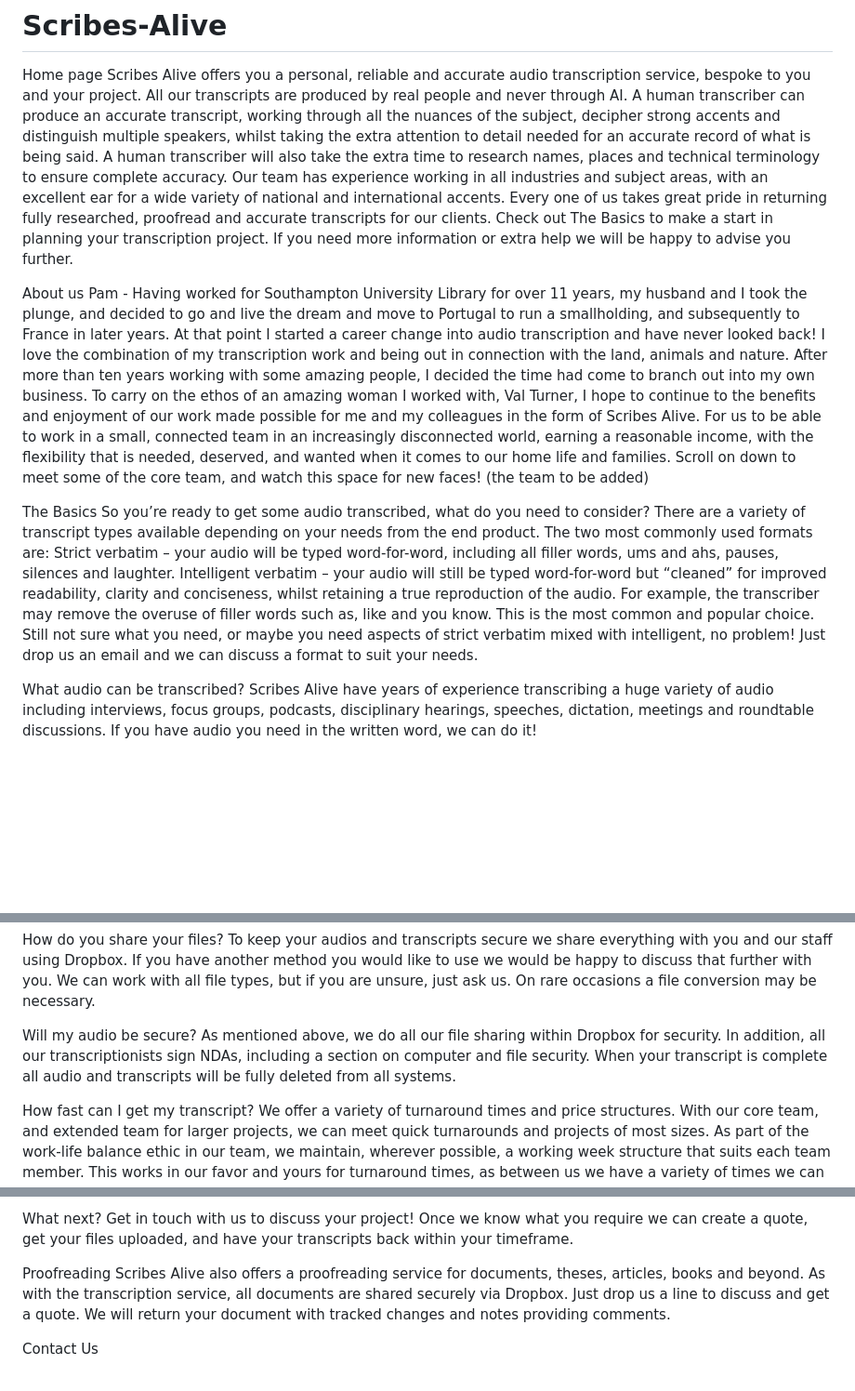
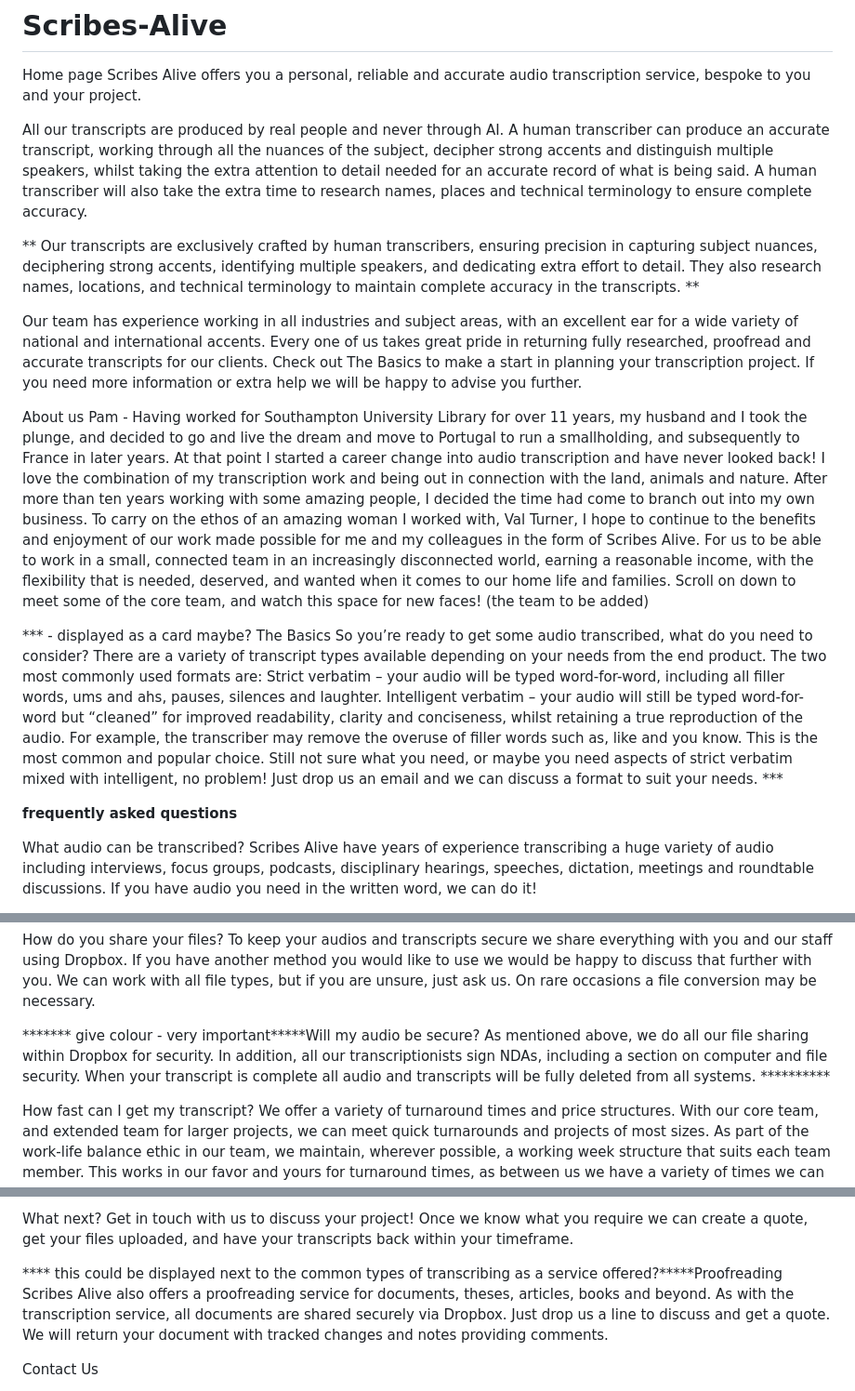
Before and after one commit to StaceyRb89/Scribes-Alive, a Markdown page: README.md, 3 parts joined by grey strips. Shown: that part at 93% size. Rendered like a GitHub page; blank space fills up the shorter version.

Commit message:
Update README.md
made comments on where they should go on page

```diff
--- a/README.md
+++ b/README.md
@@ -1,8 +1,12 @@
 # Scribes-Alive
 Home page
 Scribes Alive offers you a personal, reliable and accurate audio transcription service, bespoke to you and your project.
+
 All our transcripts are produced by real people and never through AI.
 A human transcriber can produce an accurate transcript, working through all the nuances of the subject, decipher strong accents and distinguish multiple speakers, whilst taking the extra attention to detail needed for an accurate record of what is being said. A human transcriber will also take the extra time to research names, places and technical terminology to ensure complete accuracy.
+
+** Our transcripts are exclusively crafted by human transcribers, ensuring precision in capturing subject nuances, deciphering strong accents, identifying multiple speakers, and dedicating extra effort to detail. They also research names, locations, and technical terminology to maintain complete accuracy in the transcripts. **
+
 Our team has experience working in all industries and subject areas, with an excellent ear for a wide variety of national and international accents. Every one of us takes great pride in returning fully researched, proofread and accurate transcripts for our clients.
 Check out The Basics to make a start in planning your transcription project. If you need more information or extra help we will be happy to advise you further.
 
@@ -15,14 +19,15 @@ To carry on the ethos of an amazing woman I worked with, Val Turner, I hope to c
 Scroll on down to meet some of the core team, and watch this space for new faces!
 (the team to be added)
 
+*** - displayed as a card maybe?
 The Basics
 So you’re ready to get some audio transcribed, what do you need to consider?
 There are a variety of transcript types available depending on your needs from the end product. The two most commonly used formats are:
 Strict verbatim – your audio will be typed word-for-word, including all filler words, ums and ahs, pauses, silences and laughter.
 Intelligent verbatim – your audio will still be typed word-for-word but “cleaned” for improved readability, clarity and conciseness, whilst retaining a true reproduction of the audio. For example, the transcriber may remove the overuse of filler words such as, like and you know. This is the most common and popular choice.
-Still not sure what you need, or maybe you need aspects of strict verbatim mixed with intelligent, no problem! Just drop us an email and we can discuss a format to suit your needs.
+Still not sure what you need, or maybe you need aspects of strict verbatim mixed with intelligent, no problem! Just drop us an email and we can discuss a format to suit your needs. ***
 
-
+**frequently asked questions**
 
 What audio can be transcribed?
 Scribes Alive have years of experience transcribing a huge variety of audio including interviews, focus groups, podcasts, disciplinary hearings, speeches, dictation, meetings and roundtable discussions. If you have audio you need in the written word, we can do it!
@@ -37,8 +42,8 @@ We are happy to discuss this with you. We will need to review the audio and tran
 How do you share your files?
 To keep your audios and transcripts secure we share everything with you and our staff using Dropbox. If you have another method you would like to use we would be happy to discuss that further with you. We can work with all file types, but if you are unsure, just ask us. On rare occasions a file conversion may be necessary.
 
-Will my audio be secure?
-As mentioned above, we do all our file sharing within Dropbox for security. In addition, all our transcriptionists sign NDAs, including a section on computer and file security. When your transcript is complete all audio and transcripts will be fully deleted from all systems.
+******* give colour - very important*****Will my audio be secure?
+As mentioned above, we do all our file sharing within Dropbox for security. In addition, all our transcriptionists sign NDAs, including a section on computer and file security. When your transcript is complete all audio and transcripts will be fully deleted from all systems. **********
 
 How fast can I get my transcript?
 We offer a variety of turnaround times and price structures. With our core team, and extended team for larger projects, we can meet quick turnarounds and projects of most sizes.
@@ -55,7 +60,7 @@ You will be sent a link for Dropbox to download your transcript once complete. A
 What next?
 Get in touch with us to discuss your project! Once we know what you require we can create a quote, get your files uploaded, and have your transcripts back within your timeframe.
 
-Proofreading
+**** this could be displayed next to the common types of transcribing as a service offered?*****Proofreading
 Scribes Alive also offers a proofreading service for documents, theses, articles, books and beyond. As with the transcription service, all documents are shared securely via Dropbox. Just drop us a line to discuss and get a quote.
 We will return your document with tracked changes and notes providing comments.
 
```
